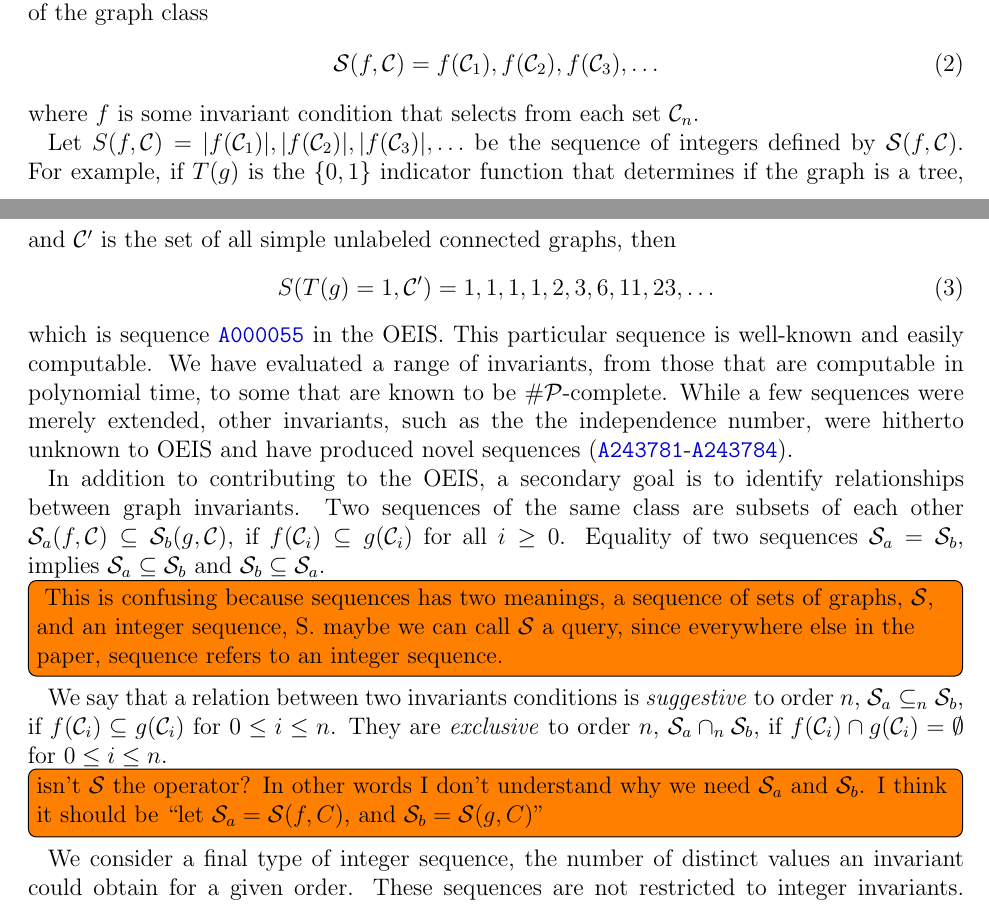
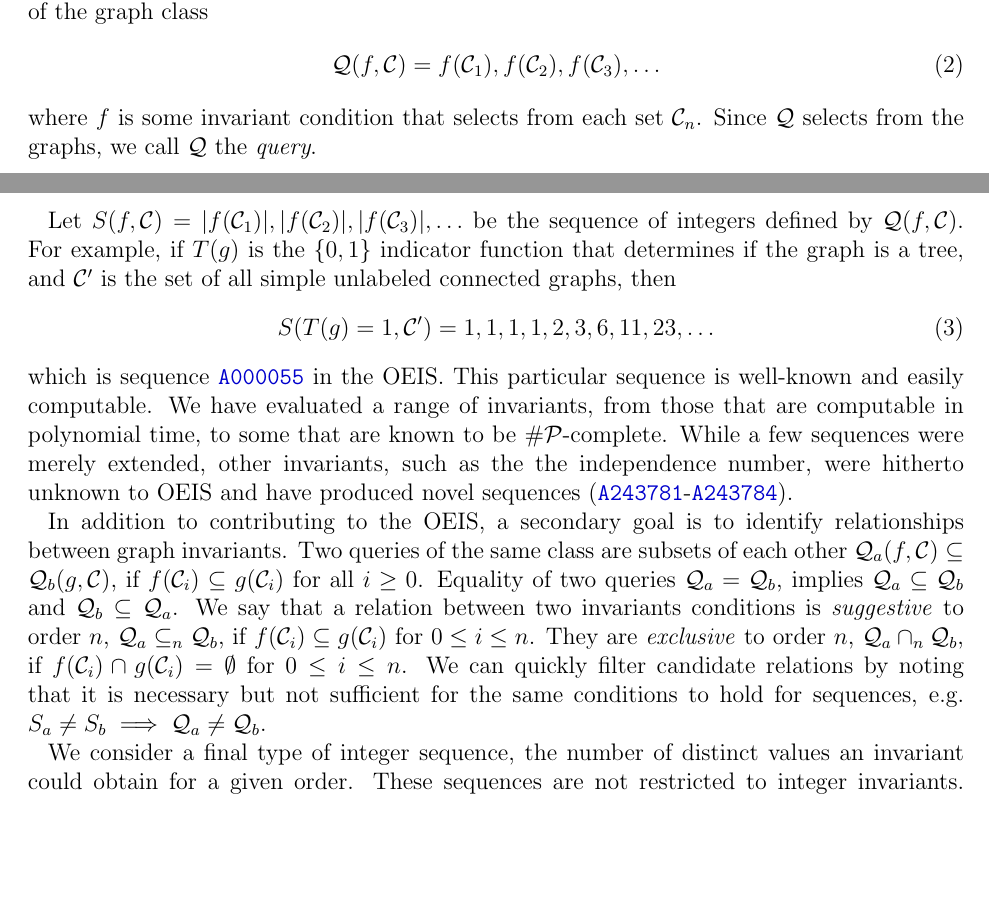
Before and after one commit to thoppe/Encyclopedia-of-Finite-Graphs, a LaTeX paper (report/report.tex): two parts of pages 2 and 3 of 14, joined at a grey line, cut so that both start at the same text, the shorter picture padded with empty space. Compiled offline with pdfLaTeX.

Commit message:
Resolved the "query" vs sequence issue in the text.

```diff
--- a/report/report.tex
+++ b/report/report.tex
@@ -31,7 +31,8 @@
 {\href{https://oeis.org/#1}{\texttt{#1}}}
 
 % Text shortcuts
-\newcommand{\SEQ}{\mathcal{S}}
+\newcommand{\SEQ}{S}
+\newcommand{\QUERY}{\mathcal{Q}}
 \newcommand{\CLASS}{\mathcal{C}}
 \newcommand{\ie}[0]{i.e.\ }
 \newcommand{\eg}[0]{e.g.\ }
@@ -170,15 +171,16 @@ where $\CLASS_n$ contains only graphs of order $n$.
 From here, define an ordered sequence of subsets of the graph class
 %
 \begin{align}
-\SEQ(f, \CLASS)
+\QUERY(f, \CLASS)
 &= f(\CLASS_1), f(\CLASS_2), f(\CLASS_3), \ldots
 \end{align}
 %
 where $f$ is some invariant condition that selects from each set $\CLASS_n$.
+Since $\QUERY$ selects from the graphs, we call $\QUERY$ the \textit{query}.
 
 Let
-$S(f, \CLASS) = |f(\CLASS_1)|, |f(\CLASS_2)|, |f(\CLASS_3)|, \ldots$
-be the sequence of integers defined by $\SEQ(f, \CLASS)$.
+$\SEQ(f, \CLASS) = |f(\CLASS_1)|, |f(\CLASS_2)|, |f(\CLASS_3)|, \ldots$
+be the sequence of integers defined by $\QUERY(f, \CLASS)$.
 For example, if $\VARistree$ is the $\{0,1\}$ indicator function that determines if the graph is a tree, and $\CLASS^\prime$ is the set of all simple unlabeled connected graphs, then
 %
 \begin{align}
@@ -191,12 +193,11 @@ We have evaluated a range of invariants, from those that are computable in polyn
 While a few sequences were merely extended, other invariants, such as the the independence number, were hitherto unknown to OEIS and have produced novel sequences (\OEIS{A243781}-\OEIS{A243784}).
 
 In addition to contributing to the OEIS, a secondary goal is to identify relationships between graph invariants.
-Two sequences of the same class are subsets of each other $\SEQ_a(f,\CLASS) \subseteq \SEQ_b(g, \CLASS)$, if $f(\CLASS_i) \subseteq g(\CLASS_i)$ for all $i\ge0$.
-Equality of two sequences $\SEQ_a = \SEQ_b$, implies $\SEQ_a \subseteq \SEQ_b$ and $\SEQ_b \subseteq \SEQ_a$.
-\note{ This is confusing because sequences has two meanings, a sequence of sets of graphs, $\SEQ$, and an integer sequence, S. maybe we can call $\SEQ$ a query, since everywhere else in the paper, sequence refers to an integer sequence. }
-We say that a relation between two invariants conditions is \textit{suggestive} to order $n$, $\SEQ_a \subseteq_n \SEQ_b$, if $f(\CLASS_i) \subseteq g(\CLASS_i)$ for $0 \le i \le n$.
-They are \textit{exclusive} to order $n$, $\SEQ_a \cap_n \SEQ_b$, if $f(\CLASS_i) \cap g(\CLASS_i) = \emptyset$ for $0 \le i \le n$.
-\note{isn't $\SEQ$ the operator? In other words I don't understand why we need $\SEQ_a$ and $\SEQ_b$. I think it should be ``let $\SEQ_a = \SEQ(f, C)$, and $\SEQ_b = \SEQ(g, C)$''}
+Two queries of the same class are subsets of each other $\QUERY_a(f,\CLASS) \subseteq \QUERY_b(g, \CLASS)$, if $f(\CLASS_i) \subseteq g(\CLASS_i)$ for all $i\ge0$.
+Equality of two queries $\QUERY_a = \QUERY_b$, implies $\QUERY_a \subseteq \QUERY_b$ and $\QUERY_b \subseteq \QUERY_a$.
+We say that a relation between two invariants conditions is \textit{suggestive} to order $n$, $\QUERY_a \subseteq_n \QUERY_b$, if $f(\CLASS_i) \subseteq g(\CLASS_i)$ for $0 \le i \le n$.
+They are \textit{exclusive} to order $n$, $\QUERY_a \cap_n \QUERY_b$, if $f(\CLASS_i) \cap g(\CLASS_i) = \emptyset$ for $0 \le i \le n$.
+We can quickly filter candidate relations by noting that it is necessary but not sufficient for the same conditions to hold for sequences, \eg $\SEQ_a \ne \SEQ_b \implies  \QUERY_a \ne \QUERY_b$.
 
 We consider a final type of integer sequence, the number of distinct values an invariant could obtain for a given order.
 These sequences are not restricted to integer invariants.
```
Also changed, not shown: report/report.tex (5 more changed lines).
